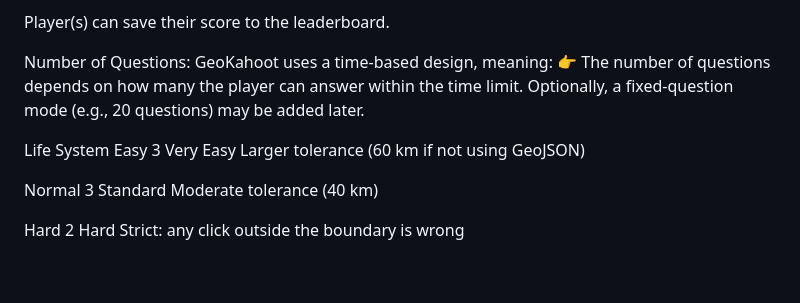
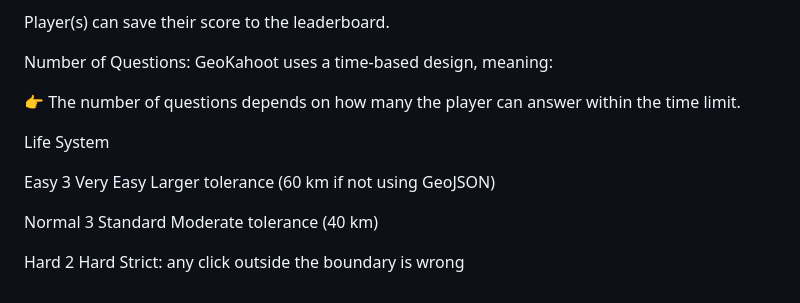
Before and after one commit to GMT-458-Web-GIS/geogame-Guannnaa, a Markdown page: README.md, the part around the change. GitHub-like rendering.

```diff
--- a/README.md
+++ b/README.md
@@ -106,10 +106,11 @@ Player(s) can save their score to the leaderboard.
 
 Number of Questions:
 GeoKahoot uses a time-based design, meaning:
+
 👉 The number of questions depends on how many the player can answer within the time limit.
-Optionally, a fixed-question mode (e.g., 20 questions) may be added later.
 
 Life System
+
 Easy	3	Very Easy	Larger tolerance (60 km if not using GeoJSON)
 
 Normal	3	Standard	Moderate tolerance (40 km)
```
